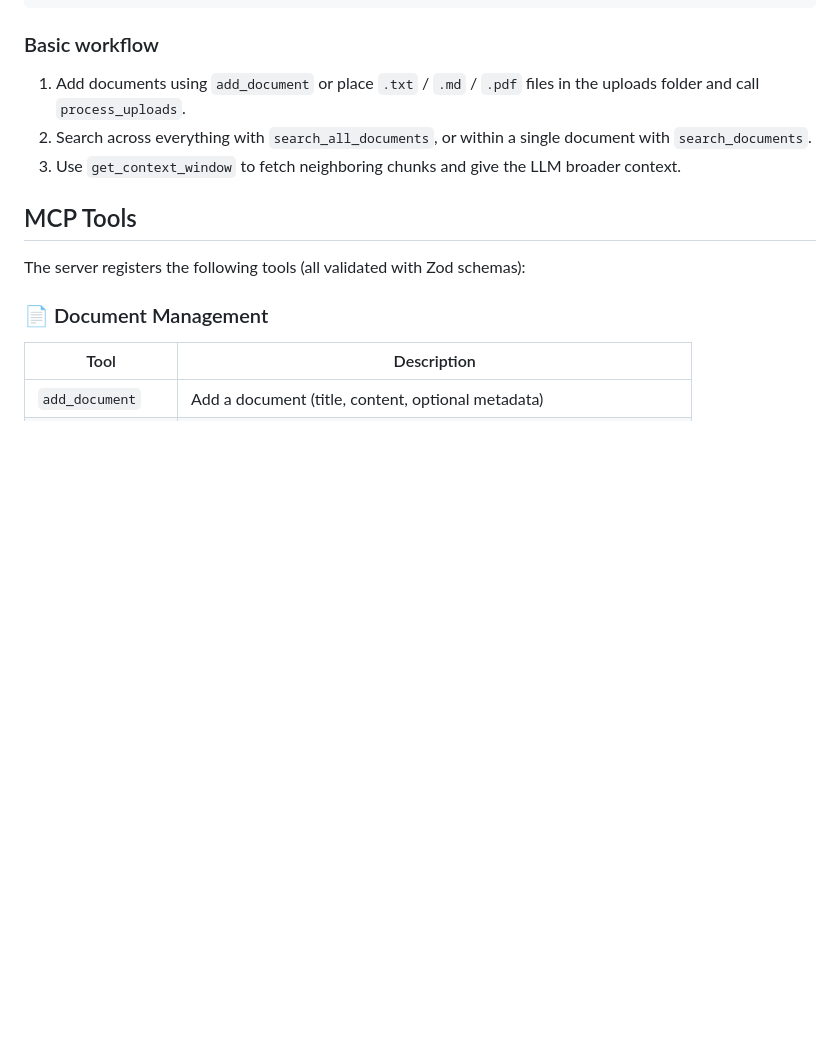
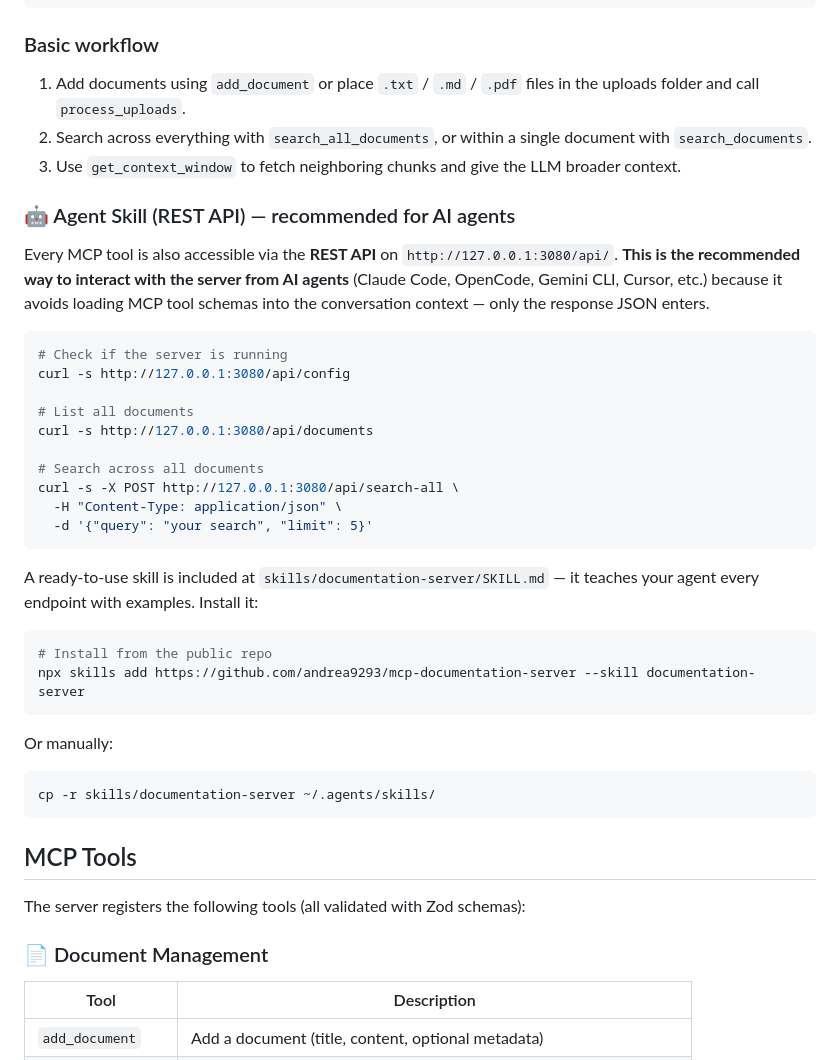
Before and after one commit to andrea9293/mcp-documentation-server, a Markdown page: README.md, the part around the change. GitHub-like rendering; blank space fills up the shorter version.

Commit message:
docs: encourage REST API skill over MCP tools in README
Add dedicated Agent Skill section in the README recommending
the REST API (via skills/documentation-server/SKILL.md) for
AI agent usage. Includes curl quick-start examples and
install instructions via npx skills add <url> --skill <name>.

````diff
--- a/README.md
+++ b/README.md
@@ -113,6 +113,36 @@ npm run web:build    # Production (compiled)
 1. Add documents using `add_document` or place `.txt` / `.md` / `.pdf` files in the uploads folder and call `process_uploads`.
 2. Search across everything with `search_all_documents`, or within a single document with `search_documents`.
 3. Use `get_context_window` to fetch neighboring chunks and give the LLM broader context.
+
+### 🤖 Agent Skill (REST API) — recommended for AI agents
+
+Every MCP tool is also accessible via the **REST API** on `http://127.0.0.1:3080/api/`. **This is the recommended way to interact with the server from AI agents** (Claude Code, OpenCode, Gemini CLI, Cursor, etc.) because it avoids loading MCP tool schemas into the conversation context — only the response JSON enters.
+
+```bash
+# Check if the server is running
+curl -s http://127.0.0.1:3080/api/config
+
+# List all documents
+curl -s http://127.0.0.1:3080/api/documents
+
+# Search across all documents
+curl -s -X POST http://127.0.0.1:3080/api/search-all \
+  -H "Content-Type: application/json" \
+  -d '{"query": "your search", "limit": 5}'
+```
+
+A ready-to-use skill is included at `skills/documentation-server/SKILL.md` — it teaches your agent every endpoint with examples. Install it:
+
+```bash
+# Install from the public repo
+npx skills add https://github.com/andrea9293/mcp-documentation-server --skill documentation-server
+```
+
+Or manually:
+
+```bash
+cp -r skills/documentation-server ~/.agents/skills/
+```
 
 ## MCP Tools
 
````
